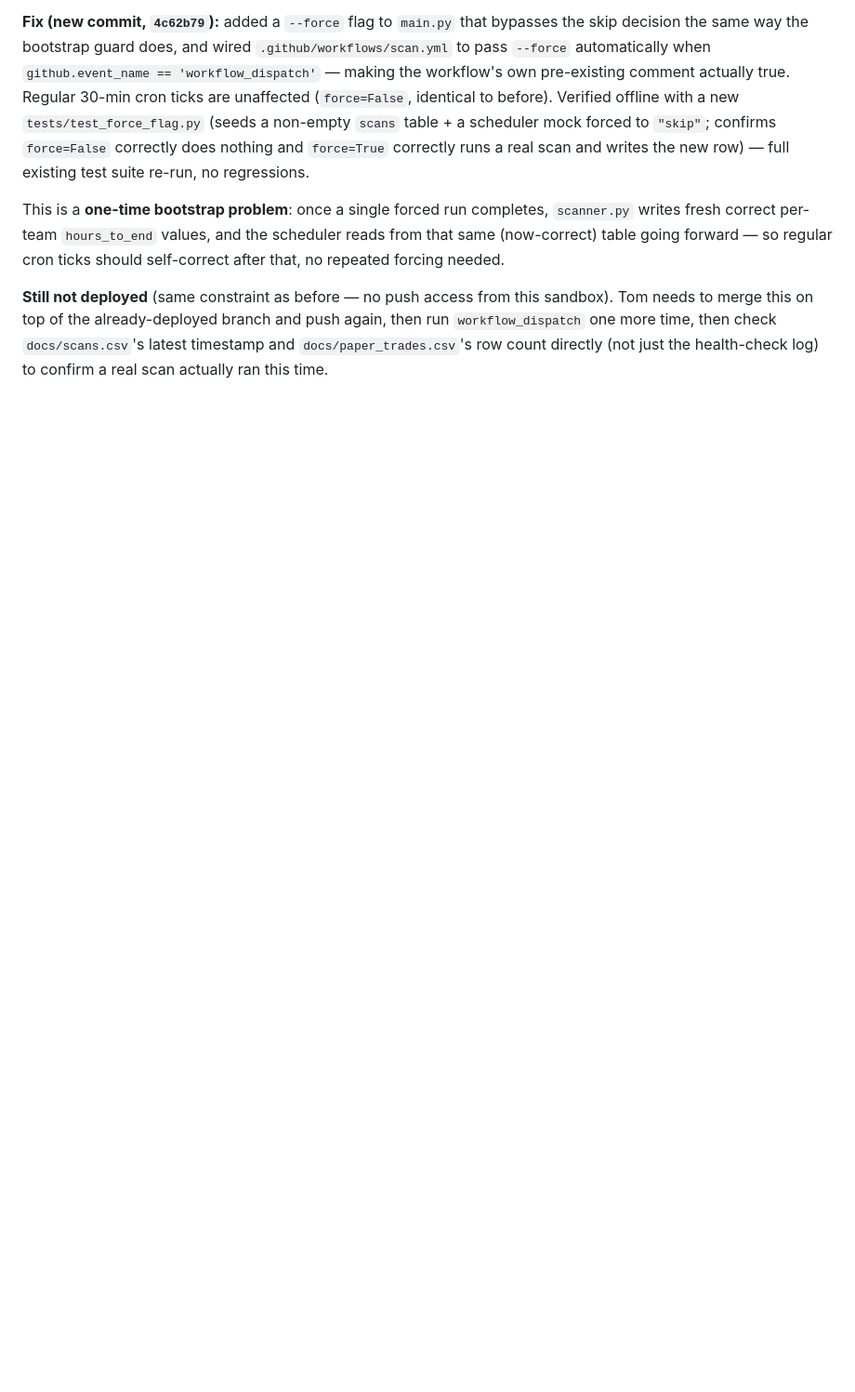
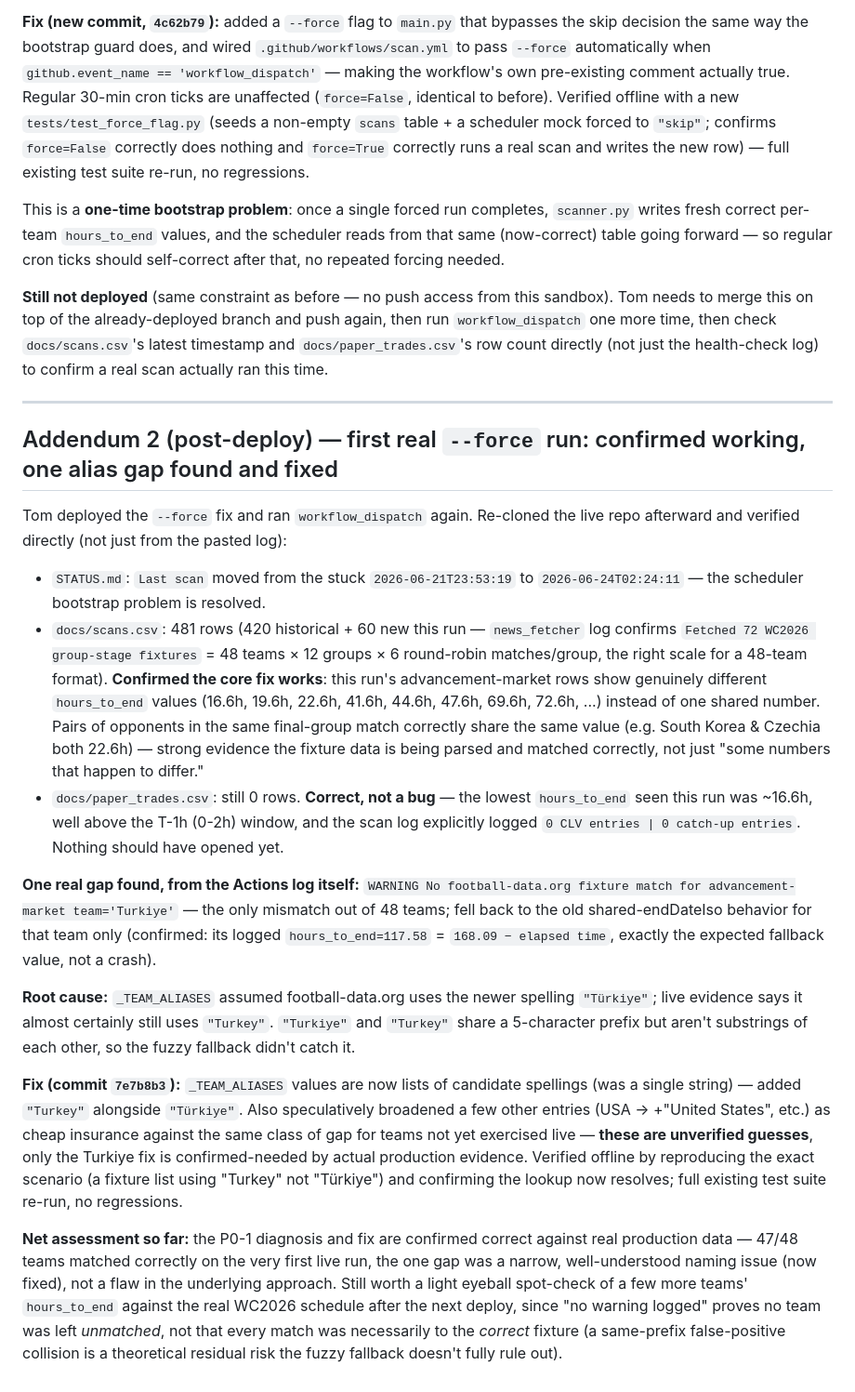
Before and after one commit to tommhci/polymarket-clv-tracker, a Markdown page: FIXLOG.md, the part around the change. Shown at 93% size. GitHub-like rendering; blank space fills up the shorter version.

Commit message:
FIXLOG.md: addendum 2 — first live --force run confirmed working, Turkiye alias gap documented

```diff
--- a/FIXLOG.md
+++ b/FIXLOG.md
@@ -333,3 +333,60 @@ branch and push again, then run `workflow_dispatch` one more time, then
 check `docs/scans.csv`'s latest timestamp and `docs/paper_trades.csv`'s
 row count directly (not just the health-check log) to confirm a real scan
 actually ran this time.
+
+---
+
+## Addendum 2 (post-deploy) — first real `--force` run: confirmed working, one alias gap found and fixed
+
+Tom deployed the `--force` fix and ran `workflow_dispatch` again. Re-cloned
+the live repo afterward and verified directly (not just from the pasted
+log):
+
+- `STATUS.md`: `Last scan` moved from the stuck `2026-06-21T23:53:19` to
+  `2026-06-24T02:24:11` — the scheduler bootstrap problem is resolved.
+- `docs/scans.csv`: 481 rows (420 historical + 60 new this run — `news_fetcher`
+  log confirms `Fetched 72 WC2026 group-stage fixtures` = 48 teams × 12
+  groups × 6 round-robin matches/group, the right scale for a 48-team
+  format). **Confirmed the core fix works**: this run's advancement-market
+  rows show genuinely different `hours_to_end` values (16.6h, 19.6h,
+  22.6h, 41.6h, 44.6h, 47.6h, 69.6h, 72.6h, ...) instead of one shared
+  number. Pairs of opponents in the same final-group match correctly
+  share the same value (e.g. South Korea & Czechia both 22.6h) — strong
+  evidence the fixture data is being parsed and matched correctly, not
+  just "some numbers that happen to differ."
+- `docs/paper_trades.csv`: still 0 rows. **Correct, not a bug** — the
+  lowest `hours_to_end` seen this run was ~16.6h, well above the T-1h
+  (0-2h) window, and the scan log explicitly logged
+  `0 CLV entries | 0 catch-up entries`. Nothing should have opened yet.
+
+**One real gap found, from the Actions log itself:**
+`WARNING No football-data.org fixture match for advancement-market
+team='Turkiye'` — the only mismatch out of 48 teams; fell back to the old
+shared-endDateIso behavior for that team only (confirmed: its logged
+`hours_to_end=117.58` = `168.09 − elapsed time`, exactly the expected
+fallback value, not a crash).
+
+**Root cause:** `_TEAM_ALIASES` assumed football-data.org uses the newer
+spelling `"Türkiye"`; live evidence says it almost certainly still uses
+`"Turkey"`. `"Turkiye"` and `"Turkey"` share a 5-character prefix but
+aren't substrings of each other, so the fuzzy fallback didn't catch it.
+
+**Fix (commit `7e7b8b3`):** `_TEAM_ALIASES` values are now lists of
+candidate spellings (was a single string) — added `"Turkey"` alongside
+`"Türkiye"`. Also speculatively broadened a few other entries (USA →
++"United States", etc.) as cheap insurance against the same class of gap
+for teams not yet exercised live — **these are unverified guesses**, only
+the Turkiye fix is confirmed-needed by actual production evidence.
+Verified offline by reproducing the exact scenario (a fixture list using
+"Turkey" not "Türkiye") and confirming the lookup now resolves; full
+existing test suite re-run, no regressions.
+
+**Net assessment so far:** the P0-1 diagnosis and fix are confirmed
+correct against real production data — 47/48 teams matched correctly on
+the very first live run, the one gap was a narrow, well-understood naming
+issue (now fixed), not a flaw in the underlying approach. Still worth a
+light eyeball spot-check of a few more teams' `hours_to_end` against the
+real WC2026 schedule after the next deploy, since "no warning logged"
+proves no team was left *unmatched*, not that every match was necessarily
+to the *correct* fixture (a same-prefix false-positive collision is a
+theoretical residual risk the fuzzy fallback doesn't fully rule out).
```
